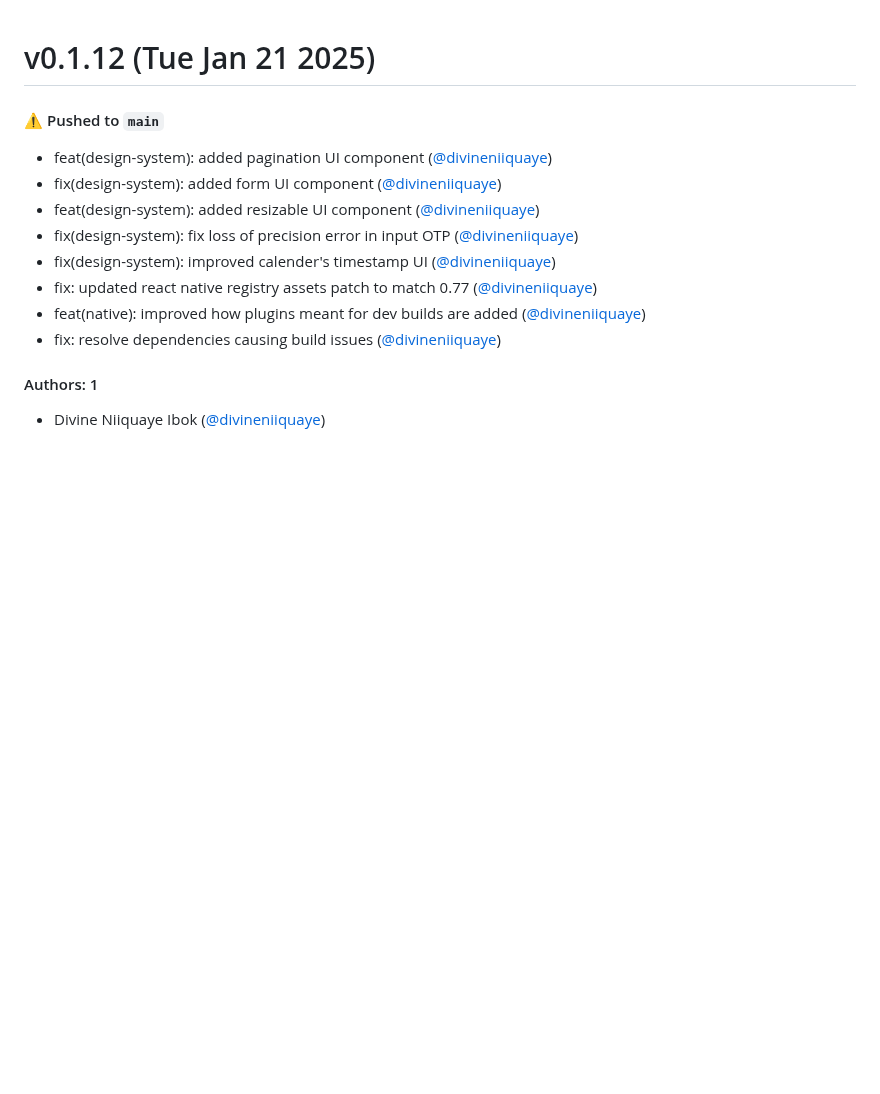
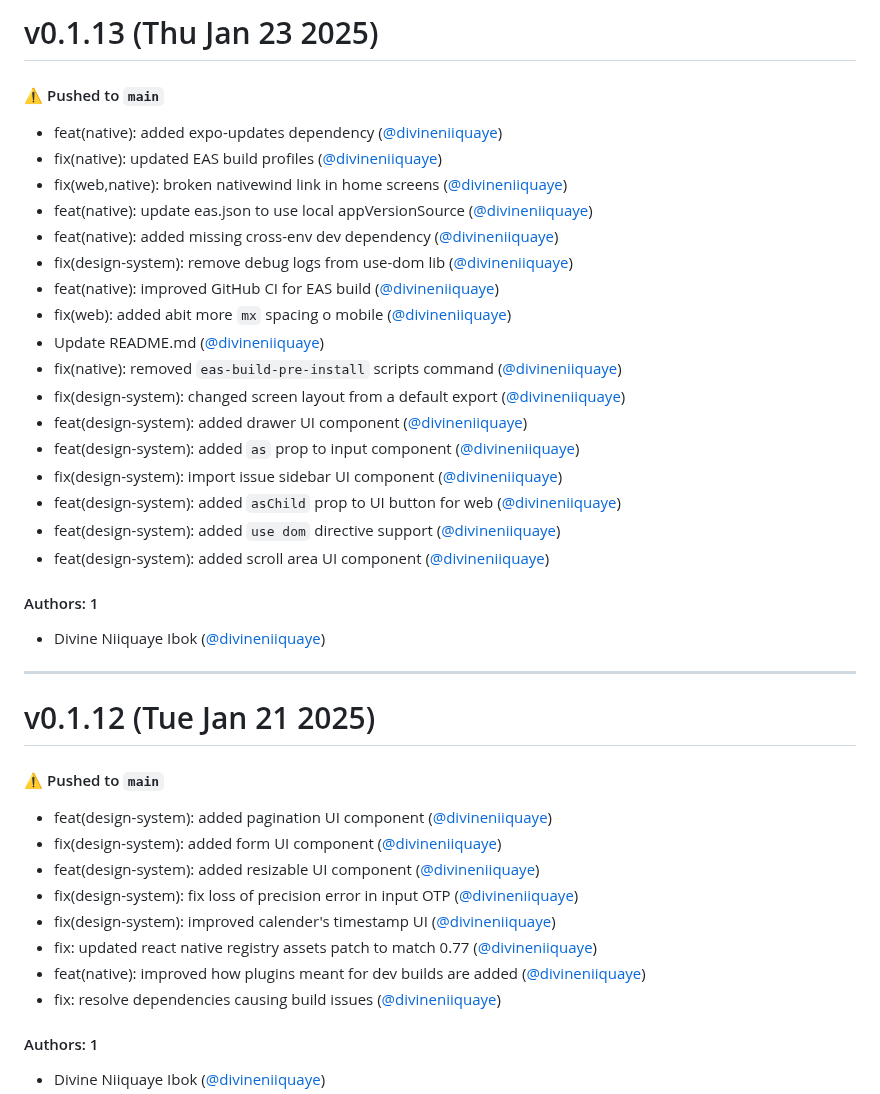
Before and after one commit to divineniiquaye/pho-monorepo, a Markdown page: CHANGELOG.md, the part around the change. Drawn GitHub-style; blank space fills up the shorter version.

Commit message:
Update CHANGELOG.md [skip ci]

```diff
--- a/CHANGELOG.md
+++ b/CHANGELOG.md
@@ -1,3 +1,31 @@
+# v0.1.13 (Thu Jan 23 2025)
+
+#### ⚠️ Pushed to `main`
+
+- feat(native): added expo-updates dependency ([@divineniiquaye](https://github.com/divineniiquaye))
+- fix(native): updated EAS build profiles ([@divineniiquaye](https://github.com/divineniiquaye))
+- fix(web,native): broken nativewind link in home screens ([@divineniiquaye](https://github.com/divineniiquaye))
+- feat(native): update eas.json to use local appVersionSource ([@divineniiquaye](https://github.com/divineniiquaye))
+- feat(native): added missing cross-env dev dependency ([@divineniiquaye](https://github.com/divineniiquaye))
+- fix(design-system): remove debug logs from use-dom lib ([@divineniiquaye](https://github.com/divineniiquaye))
+- feat(native): improved GitHub CI for EAS build ([@divineniiquaye](https://github.com/divineniiquaye))
+- fix(web): added abit more `mx` spacing o mobile ([@divineniiquaye](https://github.com/divineniiquaye))
+- Update README.md ([@divineniiquaye](https://github.com/divineniiquaye))
+- fix(native): removed `eas-build-pre-install` scripts command ([@divineniiquaye](https://github.com/divineniiquaye))
+- fix(design-system): changed screen layout from a default export ([@divineniiquaye](https://github.com/divineniiquaye))
+- feat(design-system): added drawer UI component ([@divineniiquaye](https://github.com/divineniiquaye))
+- feat(design-system): added `as` prop to input component ([@divineniiquaye](https://github.com/divineniiquaye))
+- fix(design-system): import issue sidebar UI component ([@divineniiquaye](https://github.com/divineniiquaye))
+- feat(design-system): added `asChild` prop to UI button for web ([@divineniiquaye](https://github.com/divineniiquaye))
+- feat(design-system): added `use dom` directive support ([@divineniiquaye](https://github.com/divineniiquaye))
+- feat(design-system): added scroll area UI component ([@divineniiquaye](https://github.com/divineniiquaye))
+
+#### Authors: 1
+
+- Divine Niiquaye Ibok ([@divineniiquaye](https://github.com/divineniiquaye))
+
+---
+
 # v0.1.12 (Tue Jan 21 2025)
 
 #### ⚠️ Pushed to `main`
```
